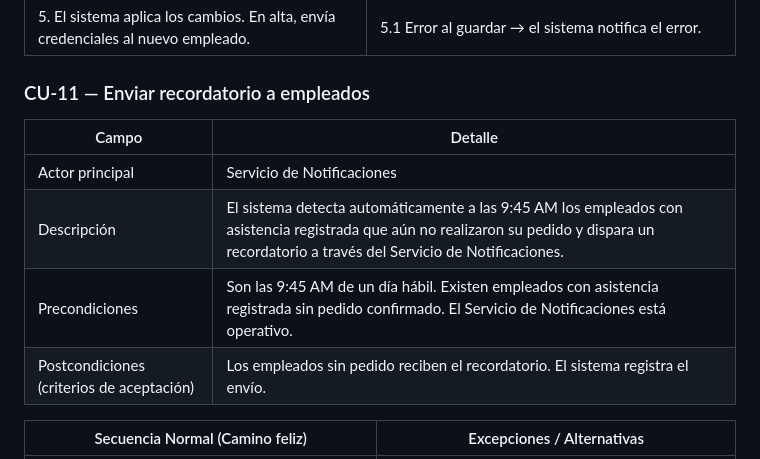
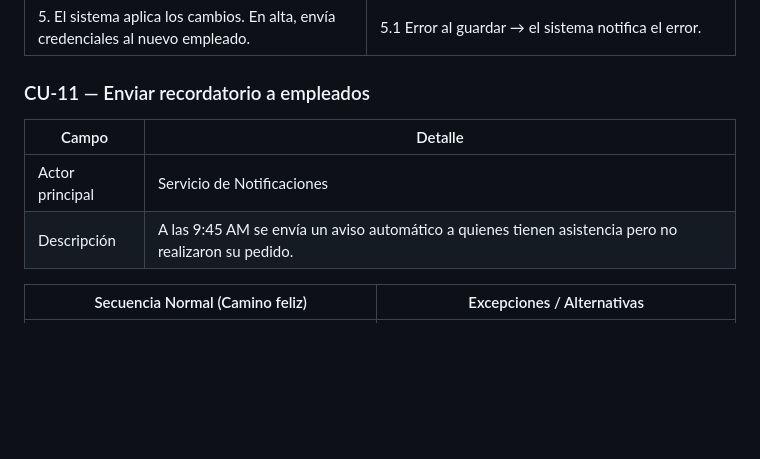
Before and after one commit to Luca0305/PP1-2026-GRUPO5, a Markdown page: docs/entrega-1-analisis.md, the part around one of its changes. Rendered like a GitHub page; blank space fills up the shorter version.

```diff
--- a/docs/entrega-1-analisis.md
+++ b/docs/entrega-1-analisis.md
@@ -246,13 +233,10 @@
 | 5. El sistema aplica los cambios. En alta, envía credenciales al nuevo empleado. | 5.1 Error al guardar → el sistema notifica el error. |
 
 ### CU-11 — Enviar recordatorio a empleados
-
 | Campo | Detalle |
 |------|---------|
 | Actor principal | Servicio de Notificaciones |
-| Descripción | El sistema detecta automáticamente a las 9:45 AM los empleados con asistencia registrada que aún no realizaron su pedido y dispara un recordatorio a través del Servicio de Notificaciones. |
-| Precondiciones | Son las 9:45 AM de un día hábil. Existen empleados con asistencia registrada sin pedido confirmado. El Servicio de Notificaciones está operativo. |
-| Postcondiciones (criterios de aceptación) | Los empleados sin pedido reciben el recordatorio. El sistema registra el envío. |
+| Descripción | A las 9:45 AM se envía un aviso automático a quienes tienen asistencia pero no realizaron su pedido. |
 
 | Secuencia Normal (Camino feliz) | Excepciones / Alternativas |
 |--------------------------------|----------------------------|
```
Also changed, not shown: other parts of docs/entrega-1-analisis.md (+28 -27 lines).
